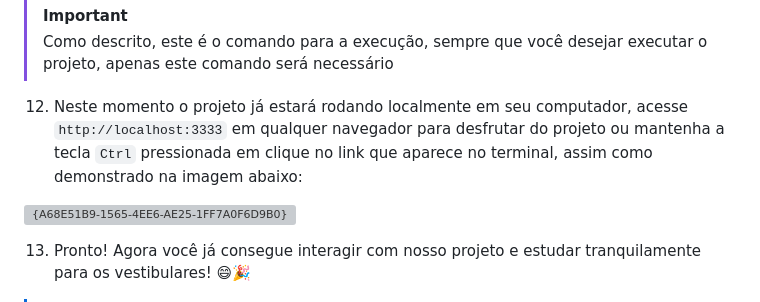
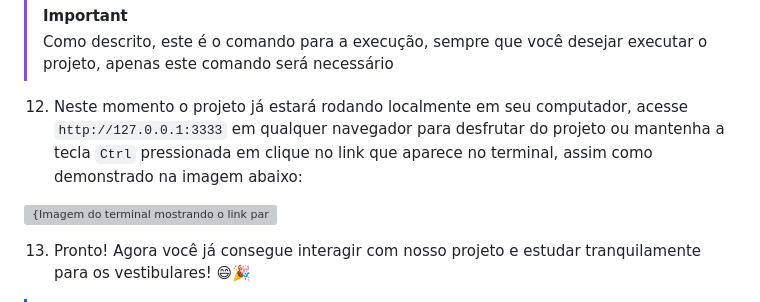
Before and after one commit to Gabi-r7/Web-Simulado-ENEM, a Markdown page: README.md, the part around the change. Rendered like a GitHub page; grey boxes are pictures that could not be loaded.

```diff
--- a/README.md
+++ b/README.md
@@ -57,9 +57,9 @@ Este repositório contém o código-fonte de um site que simula o Exame Nacional
 > [!IMPORTANT]
 > Como descrito, este é o comando para a execução, sempre que você desejar executar o projeto, apenas este comando será necessário
 
-12. Neste momento o projeto já estará rodando localmente em seu computador, acesse `http://localhost:3333` em qualquer navegador para desfrutar do projeto ou mantenha a tecla `Ctrl` pressionada em clique no link que aparece no terminal, assim como demonstrado na imagem abaixo:
+12. Neste momento o projeto já estará rodando localmente em seu computador, acesse `http://127.0.0.1:3333` em qualquer navegador para desfrutar do projeto ou mantenha a tecla `Ctrl` pressionada em clique no link que aparece no terminal, assim como demonstrado na imagem abaixo:
 
-![{A68E51B9-1565-4EE6-AE25-1FF7A0F6D9B0}](https://github.com/user-attachments/assets/921ca440-ddf5-4984-bb1c-c2de16129ebe)
+![{Imagem do terminal mostrando o link para visualização do projeto}](https://github.com/user-attachments/assets/921ca440-ddf5-4984-bb1c-c2de16129ebe)
 
 13. Pronto! Agora você já consegue interagir com nosso projeto e estudar tranquilamente para os vestibulares! 😄🎉
 > [!NOTE]
```
